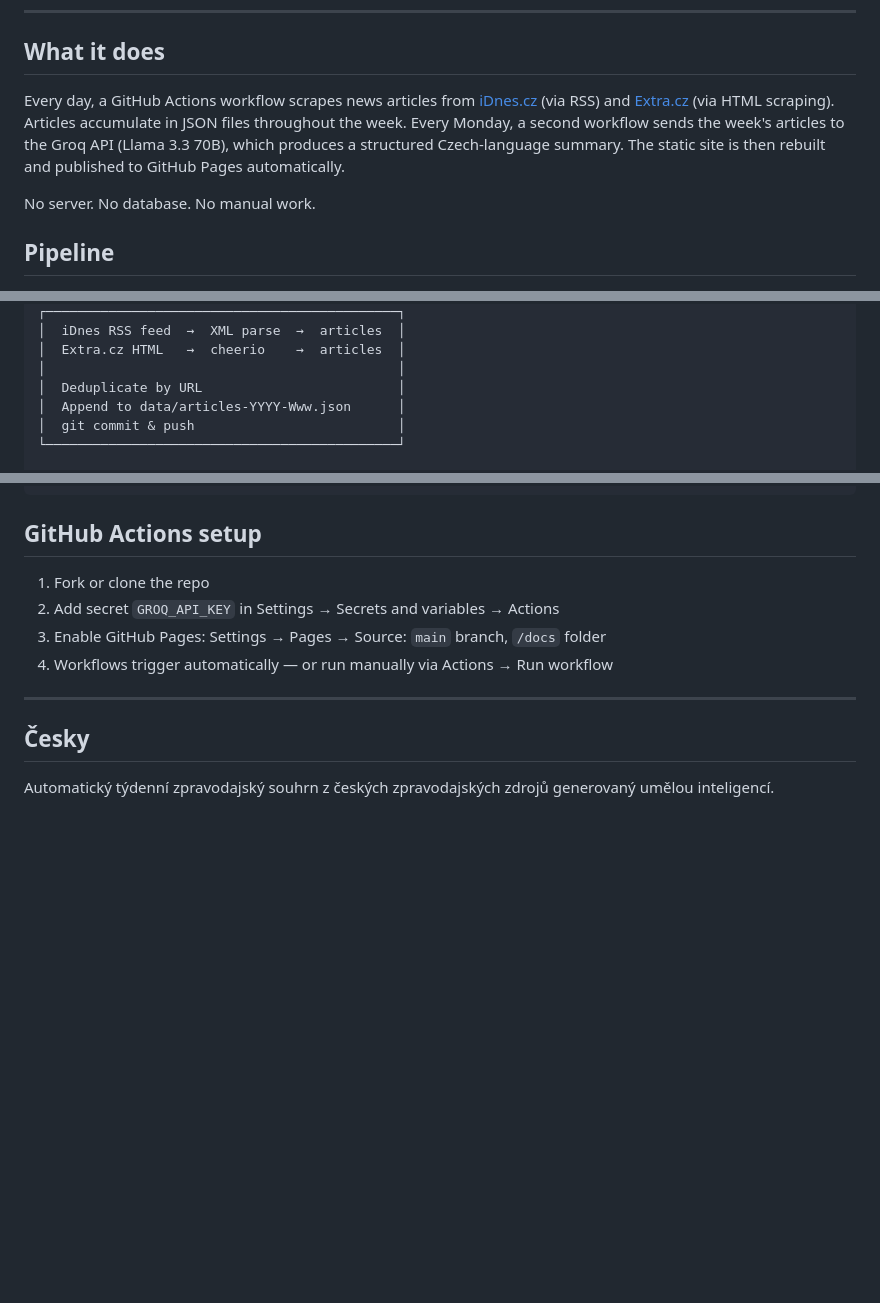
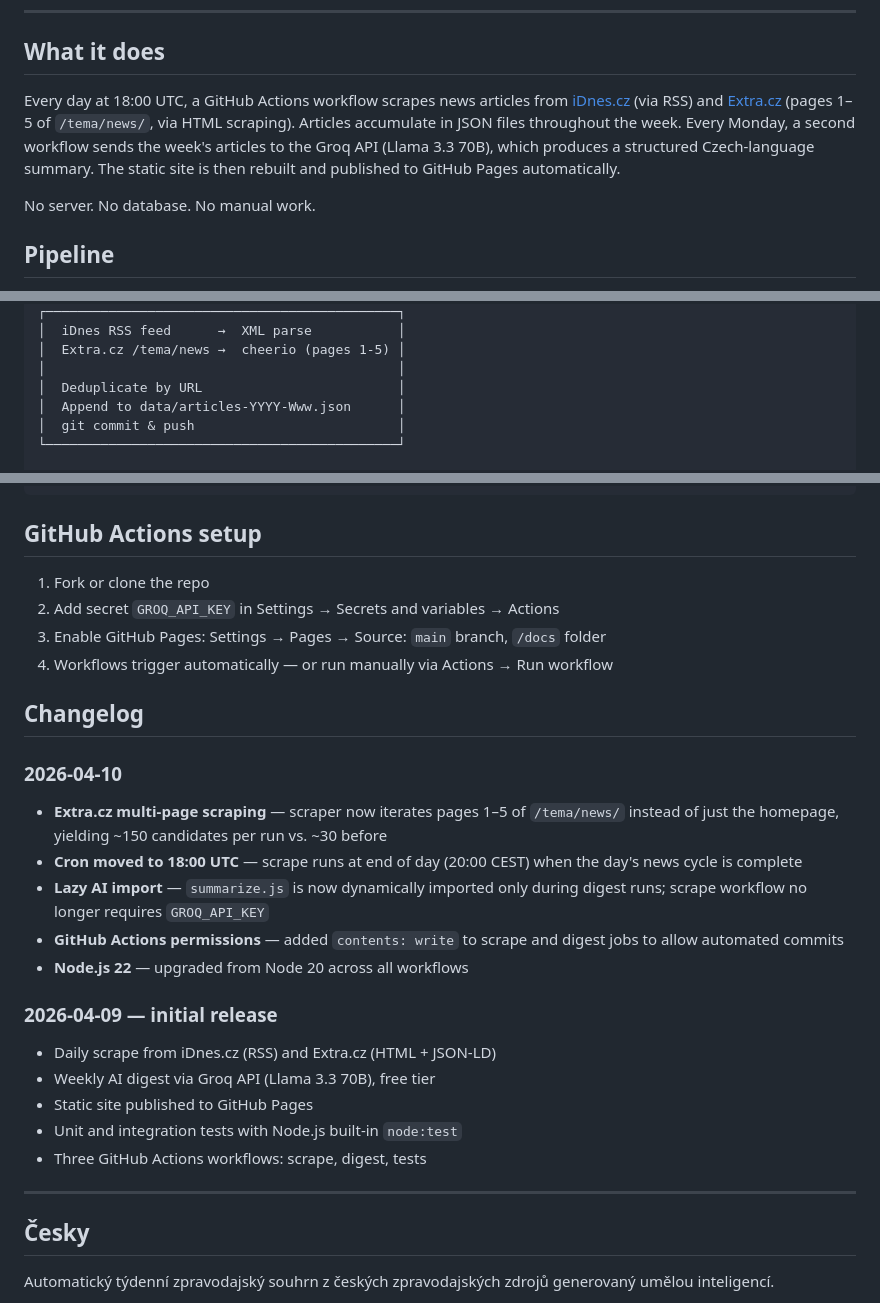
Before and after one commit to Hornok97/Weekly-news-digest, a Markdown page: README.md, 3 parts joined by grey strips. GitHub-like rendering; blank space fills up the shorter version.

```diff
--- a/README.md
+++ b/README.md
@@ -12,7 +12,7 @@
 
 ## What it does
 
-Every day, a GitHub Actions workflow scrapes news articles from [iDnes.cz](https://www.idnes.cz) (via RSS) and [Extra.cz](https://www.extra.cz) (via HTML scraping). Articles accumulate in JSON files throughout the week. Every Monday, a second workflow sends the week's articles to the Groq API (Llama 3.3 70B), which produces a structured Czech-language summary. The static site is then rebuilt and published to GitHub Pages automatically.
+Every day at 18:00 UTC, a GitHub Actions workflow scrapes news articles from [iDnes.cz](https://www.idnes.cz) (via RSS) and [Extra.cz](https://www.extra.cz) (pages 1–5 of `/tema/news/`, via HTML scraping). Articles accumulate in JSON files throughout the week. Every Monday, a second workflow sends the week's articles to the Groq API (Llama 3.3 70B), which produces a structured Czech-language summary. The static site is then rebuilt and published to GitHub Pages automatically.
 
 No server. No database. No manual work.
 
@@ -23,6 +23,6 @@ Every day 08:00 UTC — GitHub Actions
 ┌─────────────────────────────────────────────┐
-│  iDnes RSS feed  →  XML parse  →  articles  │
-│  Extra.cz HTML   →  cheerio    →  articles  │
+│  iDnes RSS feed      →  XML parse           │
+│  Extra.cz /tema/news →  cheerio (pages 1-5) │
 │                                             │
 │  Deduplicate by URL                         │
 │  Append to data/articles-YYYY-Www.json      │
@@ -126,6 +126,22 @@ npm run test:scrape   # integration tests — live network, ~45s
 3. Enable GitHub Pages: Settings → Pages → Source: `main` branch, `/docs` folder
 4. Workflows trigger automatically — or run manually via Actions → Run workflow
 
+## Changelog
+
+### 2026-04-10
+- **Extra.cz multi-page scraping** — scraper now iterates pages 1–5 of `/tema/news/` instead of just the homepage, yielding ~150 candidates per run vs. ~30 before
+- **Cron moved to 18:00 UTC** — scrape runs at end of day (20:00 CEST) when the day's news cycle is complete
+- **Lazy AI import** — `summarize.js` is now dynamically imported only during digest runs; scrape workflow no longer requires `GROQ_API_KEY`
+- **GitHub Actions permissions** — added `contents: write` to scrape and digest jobs to allow automated commits
+- **Node.js 22** — upgraded from Node 20 across all workflows
+
+### 2026-04-09 — initial release
+- Daily scrape from iDnes.cz (RSS) and Extra.cz (HTML + JSON-LD)
+- Weekly AI digest via Groq API (Llama 3.3 70B), free tier
+- Static site published to GitHub Pages
+- Unit and integration tests with Node.js built-in `node:test`
+- Three GitHub Actions workflows: scrape, digest, tests
+
 ---
 
 ## Česky
```
Also changed, not shown: other parts of README.md (+3 -3 lines).
